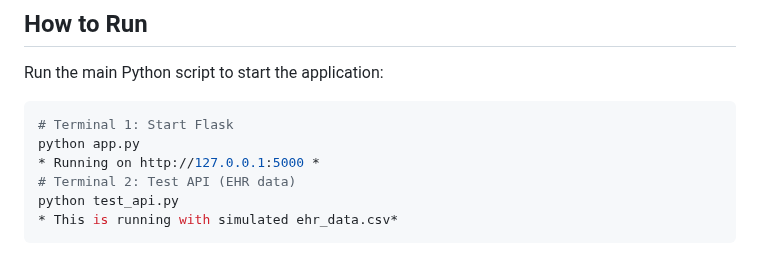
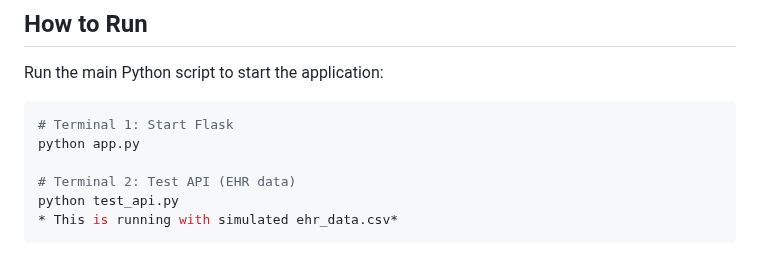
Before and after one commit to dumehta23/symptoai, a Markdown page: README.md, the part around the change. GitHub-like rendering.

````diff
--- a/README.md
+++ b/README.md
@@ -107,7 +107,7 @@ Run the main Python script to start the application:
 ```bash
 # Terminal 1: Start Flask
 python app.py
-* Running on http://127.0.0.1:5000 *
+
 # Terminal 2: Test API (EHR data)
 python test_api.py
 * This is running with simulated ehr_data.csv*
````
